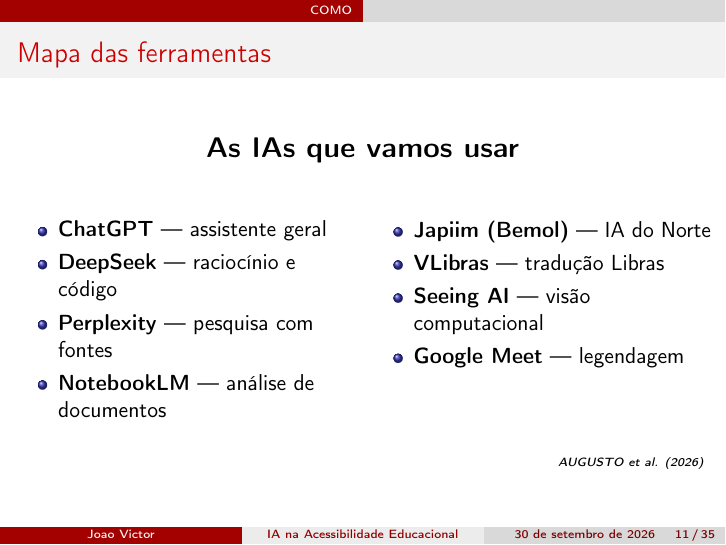
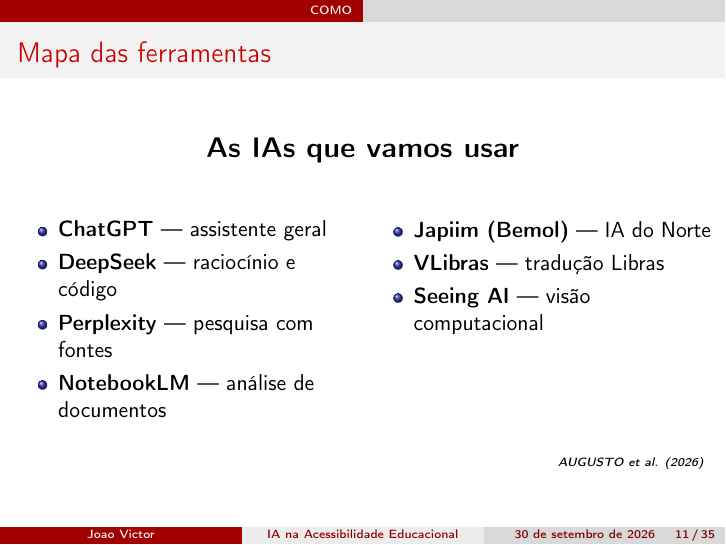
Before and after one commit to ovictorjo3/O-uso-da-Intelig-ncia-Artificial-na-Acessibilidade-Educacional, LaTeX slides (material.tex): page 11 of 35. Compiled offline with pdfLaTeX.

Commit message:
atualização

```diff
--- a/material.tex
+++ b/material.tex
@@ -212,7 +212,7 @@
 					\item \textbf{Japiim (Bemol)} — IA do Norte
 					\item \textbf{VLibras} — tradução Libras
 					\item \textbf{Seeing AI} — visão computacional
-					\item \textbf{Google Meet} — legendagem
+
 				\end{itemize}
 			\end{column}
 		\end{columns}
```
Also changed, not shown: material.pdf, 2 other files.
